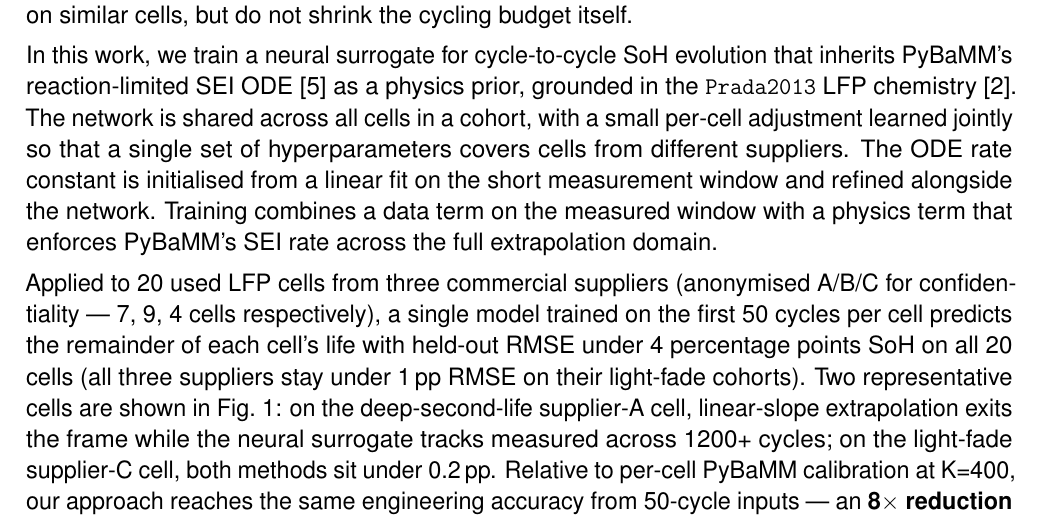
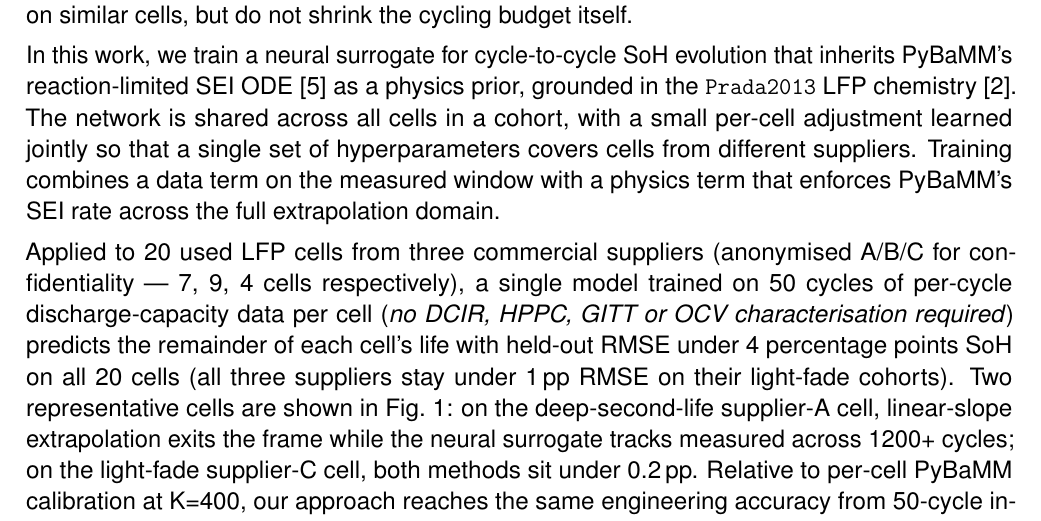
Before and after one commit to VKC-Turno/PyBaMM-Neural-ODE-RUL, a LaTeX document (paper/pybamm_conf_abstract_v4_pinn.tex): part of the page, cut so that both start at the same text. Compiled offline with pdfLaTeX.

Commit message:
v4: state characterisation-test requirement explicitly
Reviewer's question would have been: 50 cycles of *what*? Do I still
need my two-week RPT campaign per cell?

Result paragraph now says the input is 50 cycles of per-cycle
discharge-capacity data — no DCIR, HPPC, GITT or OCV characterisation
required. Italicised for emphasis since it's a meaningful strength
(no bench characterisation is a real cost saving for a pack builder).

To keep it on one page, trimmed the Method paragraph — removed the
"ODE rate constant initialised from a linear fit on the short window
and refined alongside the network" sentence, which was implementation
detail the general audience doesn't need.

```diff
--- a/paper/pybamm_conf_abstract_v4_pinn.tex
+++ b/paper/pybamm_conf_abstract_v4_pinn.tex
@@ -61,18 +61,17 @@ evolution that inherits PyBaMM's reaction-limited SEI ODE~[5] as a
 physics prior, grounded in the \texttt{Prada2013} LFP chemistry~[2].
 The network is shared across all cells in a cohort, with a small
 per-cell adjustment learned jointly so that a single set of
-hyperparameters covers cells from different suppliers. The ODE rate
-constant is initialised from a linear fit on the short measurement
-window and refined alongside the network. Training combines a data
-term on the measured window with a physics term that enforces PyBaMM's
-SEI rate across the full extrapolation domain.
+hyperparameters covers cells from different suppliers. Training
+combines a data term on the measured window with a physics term that
+enforces PyBaMM's SEI rate across the full extrapolation domain.
 
 Applied to 20 used LFP cells from three commercial suppliers
 (anonymised A/B/C for confidentiality --- 7, 9, 4 cells respectively),
-a single model trained on the first 50 cycles per cell predicts the
-remainder of each cell's life with held-out RMSE under 4 percentage
-points SoH on all 20 cells (all three suppliers stay under 1\,pp
-RMSE on their light-fade cohorts). Two representative cells are shown
+a single model trained on 50 cycles of per-cycle discharge-capacity
+data per cell (\emph{no DCIR, HPPC, GITT or OCV characterisation
+required}) predicts the remainder of each cell's life with held-out
+RMSE under 4 percentage points SoH on all 20 cells (all three
+suppliers stay under 1\,pp RMSE on their light-fade cohorts). Two representative cells are shown
 in Fig.~1: on the deep-second-life supplier-A cell, linear-slope
 extrapolation exits the frame while the neural surrogate tracks
 measured across 1200+ cycles; on the light-fade supplier-C cell, both
```
Also changed, not shown: paper/pybamm_conf_abstract_v4_pinn.pdf.
